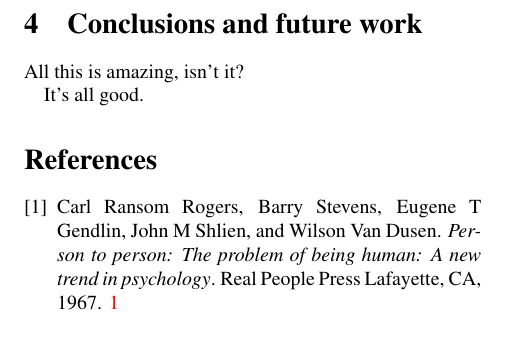
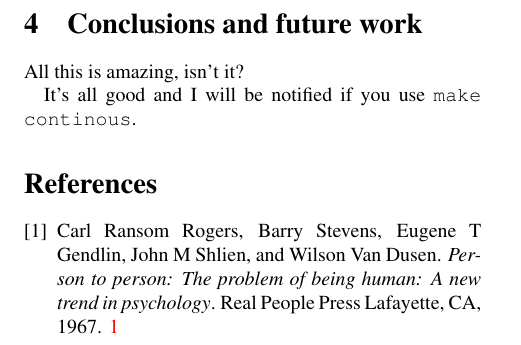
Before and after one commit to twitwi/ResearchTipsAndTricks, a LaTeX paper (PaperMakefile/mypaper.tex, which reads PaperMakefile/subfolder/therest.tex): part of page 2 of 2, cut so that both start at the same text. Compiled offline with pdfLaTeX.

Commit message:
added "make continous" working with inotify or without (not too cpu intensive, better dependencies)

```diff
--- a/PaperMakefile/subfolder/therest.tex
+++ b/PaperMakefile/subfolder/therest.tex
@@ -26,4 +26,4 @@ Just one paper for bibtex illustration~\cite{rogers1967person}.
 \label{sec:concl}
 All this is amazing, isn't it?
 
-It's all good.
+It's all good and I will be notified if you use {\tt make continous}.
```
Also changed, not shown: PaperMakefile/Makefile.
